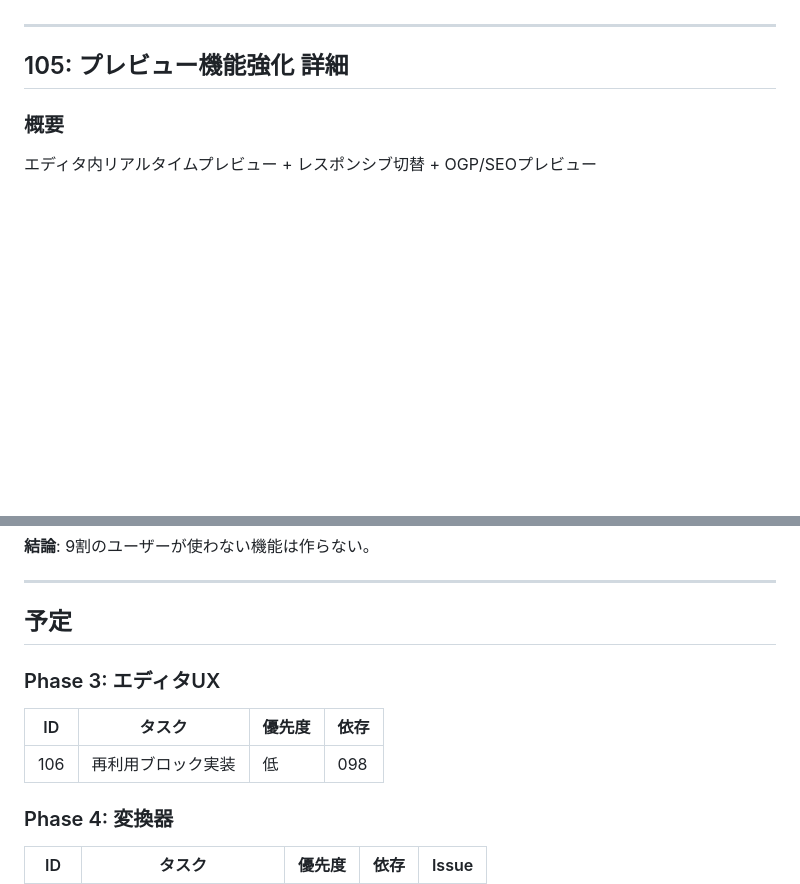
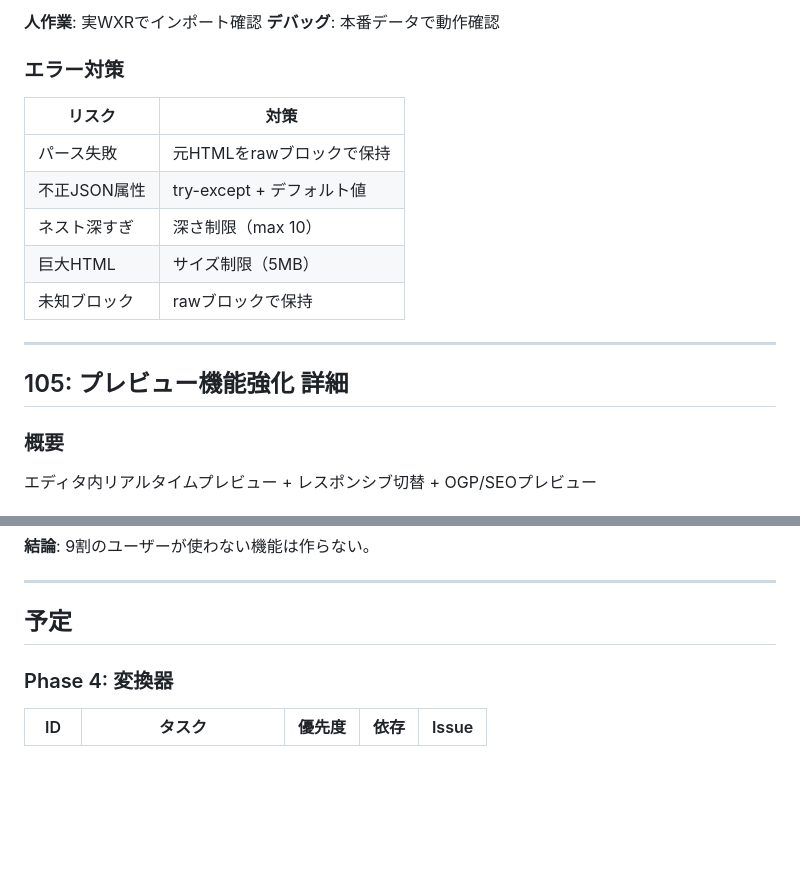
Before and after one commit to makoronu/focomy, a Markdown page: docs/ROADMAP.md, 2 parts joined by grey strips. Rendered like a GitHub page; blank space fills up the shorter version.

Commit message:
docs: 093 HTML→ブロック変換器の詳細計画追加
- S1-S5セグメント分割
- 人作業ポイント明記
- デバッグポイント明記
- エラー対策一覧

🤖 Generated with [Claude Code](https://claude.com/claude-code)

Co-Authored-By: Claude Opus 4.5 <noreply@anthropic.com>

```diff
--- a/docs/ROADMAP.md
+++ b/docs/ROADMAP.md
@@ -12,3 +87,15 @@
+**人作業**: 実WXRでインポート確認
+**デバッグ**: 本番データで動作確認
+
+### エラー対策
+
+| リスク | 対策 |
+|--------|------|
+| パース失敗 | 元HTMLをrawブロックで保持 |
+| 不正JSON属性 | try-except + デフォルト値 |
+| ネスト深すぎ | 深さ制限（max 10） |
+| 巨大HTML | サイズ制限（5MB） |
+| 未知ブロック | rawブロックで保持 |
 
 ---
 
@@ -97,12 +184,6 @@
 ---
 
 ## 予定
-
-### Phase 3: エディタUX
-
-| ID | タスク | 優先度 | 依存 |
-|----|--------|--------|------|
-| 106 | 再利用ブロック実装 | 低 | 098 |
 
 ### Phase 4: 変換器
 
```
Also changed, not shown: other parts of docs/ROADMAP.md (+76 -1 lines).
